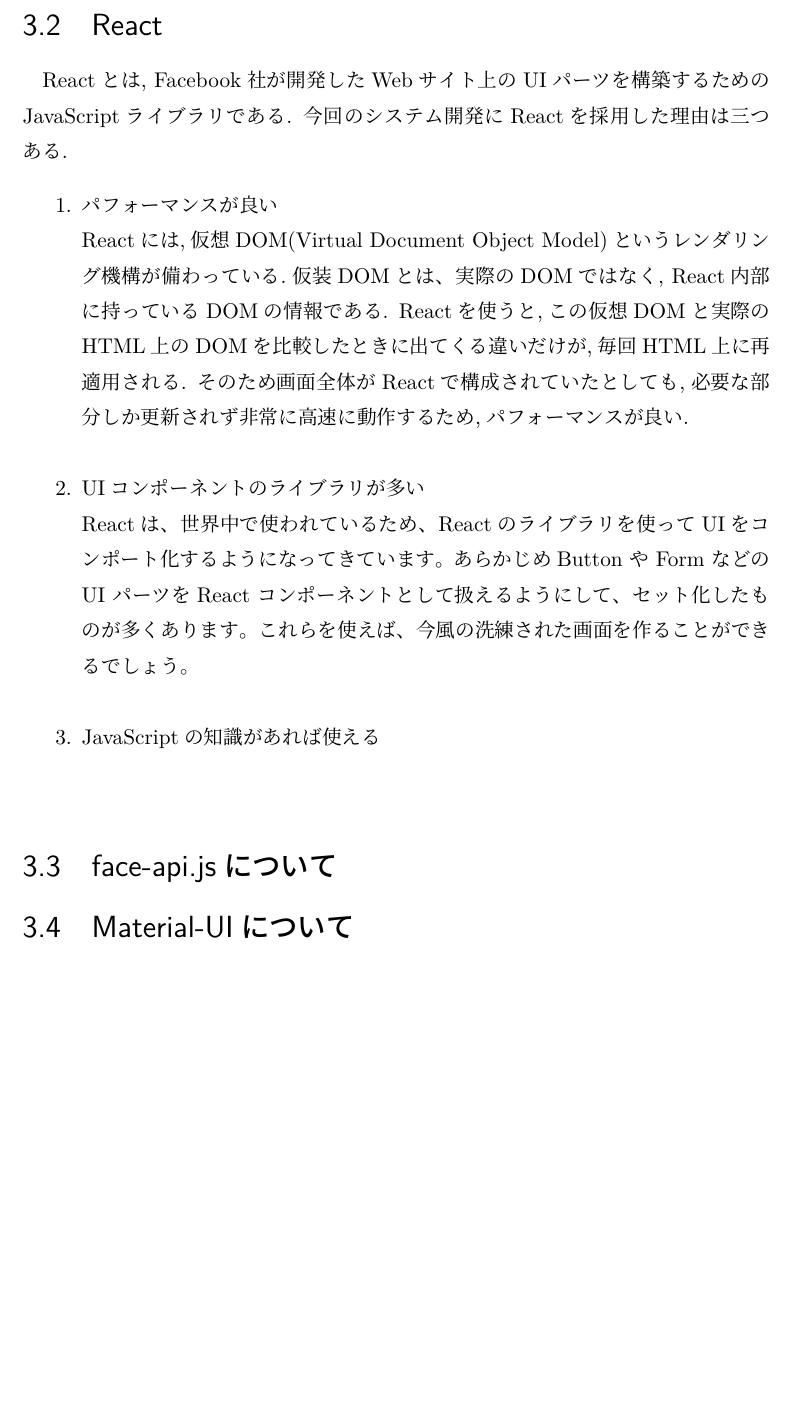
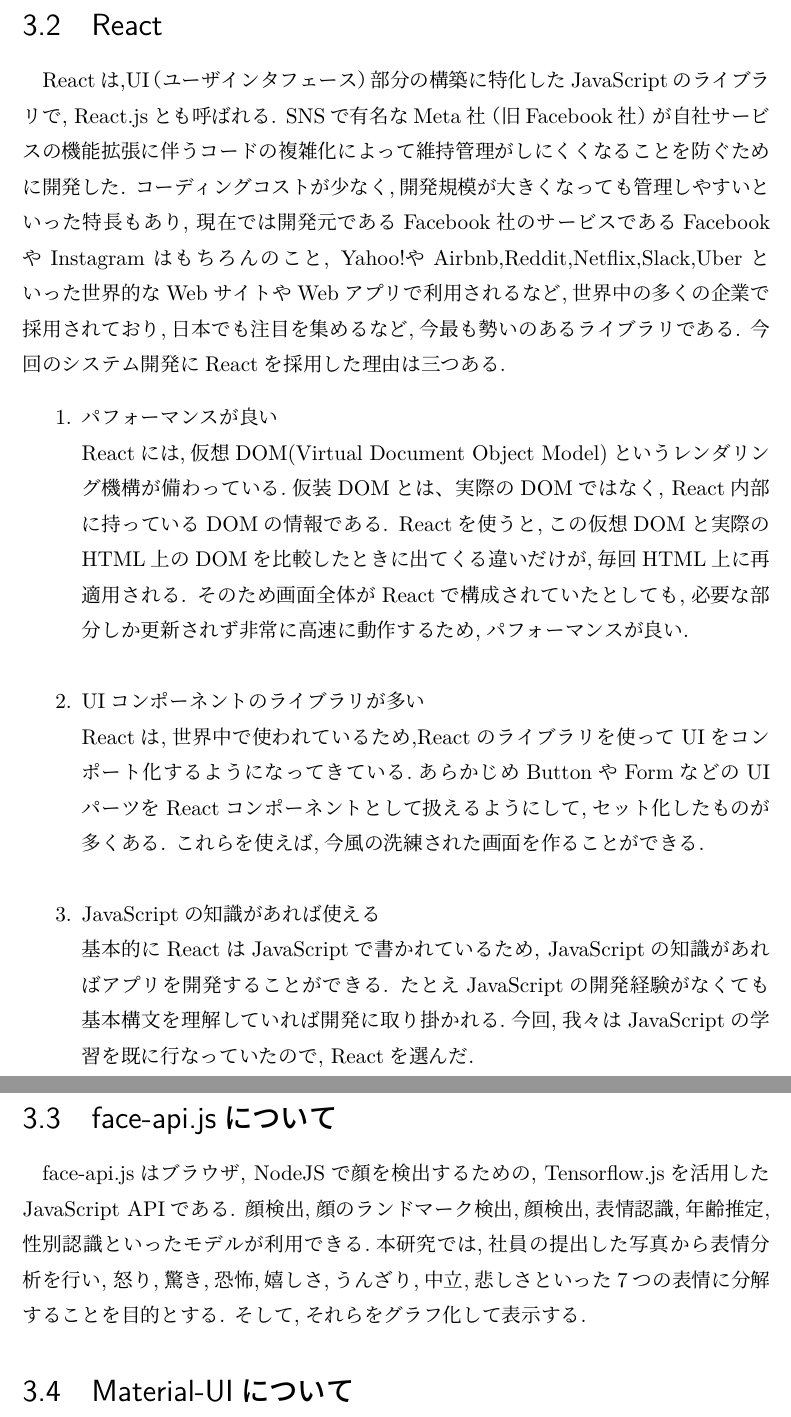
Before and after one commit to MakotoTaguchi/lualatex_paper, a LaTeX document (index.tex, which reads chapter/chapter_3.tex): part of page 9 of 14 before the commit and two parts of pages 9 and 10 of 15 after it, the two joined at a grey line, cut so that both start at the same text, the shorter picture padded with empty space. Compiled offline with LuaLaTeX.

Commit message:
third commit

```diff
--- a/chapter/chapter_3.tex
+++ b/chapter/chapter_3.tex
@@ -19,8 +19,16 @@
 
 \section{React}
 \label{sec:reference_quote}
-	Reactとは, Facebook社が開発したWebサイト上のUIパーツを構築するためのJavaScriptライブラリである.
-	今回のシステム開発にReactを採用した理由は三つある.
+Reactは,UI（ユーザインタフェース）部分の構築に特化したJavaScriptのライブラリで,
+React.jsとも呼ばれる.
+SNSで有名なMeta社（旧Facebook社）が自社サービスの機能拡張に伴うコードの複雑化によって
+維持管理がしにくくなることを防ぐために開発した.
+コーディングコストが少なく,開発規模が大きくなっても管理しやすいといった特長もあり,
+現在では開発元であるFacebook社のサービスであるFacebookやInstagramはもちろんのこと,
+Yahoo!やAirbnb,Reddit,Netflix,Slack,Uberといった世界的なWebサイトや
+Webアプリで利用されるなど,世界中の多くの企業で採用されており,日本でも注目を集める
+など,今最も勢いのあるライブラリである.
+今回のシステム開発にReactを採用した理由は三つある.
 
 	\begin{enumerate}
 		\item パフォーマンスが良い \\
@@ -30,18 +38,29 @@
 		比較したときに出てくる違いだけが,毎回HTML上に再適用される.
 		そのため画面全体がReactで構成されていたとしても,必要な部分しか更新されず
 		非常に高速に動作するため,パフォーマンスが良い.\\
+
 		\item UIコンポーネントのライブラリが多い \\
-		Reactは、世界中で使われているため、Reactのライブラリを使ってUIをコンポート化
-		するようになってきています。あらかじめButton や Form などの UI パーツを
-		React コンポーネントとして扱えるようにして、セット化したものが多くあります。
-		これらを使えば、今風の洗練された画面を作ることができるでしょう。\\
+		Reactは,世界中で使われているため,Reactのライブラリを使ってUIをコンポート化
+		するようになってきている.あらかじめButtonやFormなどのUIパーツを
+		Reactコンポーネントとして扱えるようにして,セット化したものが多くある.
+		これらを使えば,今風の洗練された画面を作ることができる.\\
+
 		\item JavaScriptの知識があれば使える \\
+		基本的にReactはJavaScriptで書かれているため,
+		JavaScriptの知識があればアプリを開発することができる.
+		たとえJavaScriptの開発経験がなくても基本構文を理解していれば開発に
+		取り掛かれる.今回,我々はJavaScriptの学習を既に行なっていたので,
+		Reactを選んだ.
 	\end{enumerate}
-
 
 \section{face-api.jsについて}
 \label{sec:reference_bib}
-
+face-api.jsはブラウザ, NodeJSで顔を検出するための,
+Tensorflow.jsを活用したJavaScript APIである.
+顔検出,顔のランドマーク検出,顔検出,表情認識,年齢推定,性別認識といった
+モデルが利用できる.本研究では,社員の提出した写真から表情分析を行い,
+怒り,驚き,恐怖,嬉しさ,うんざり,中立,悲しさといった7つの表情に分解することを目的とする.
+そして,それらをグラフ化して表示する.
 
 \section{Material-UIについて}
 \label{sec:reference_chapter}
```
Also changed, not shown: out/index.pdf.
